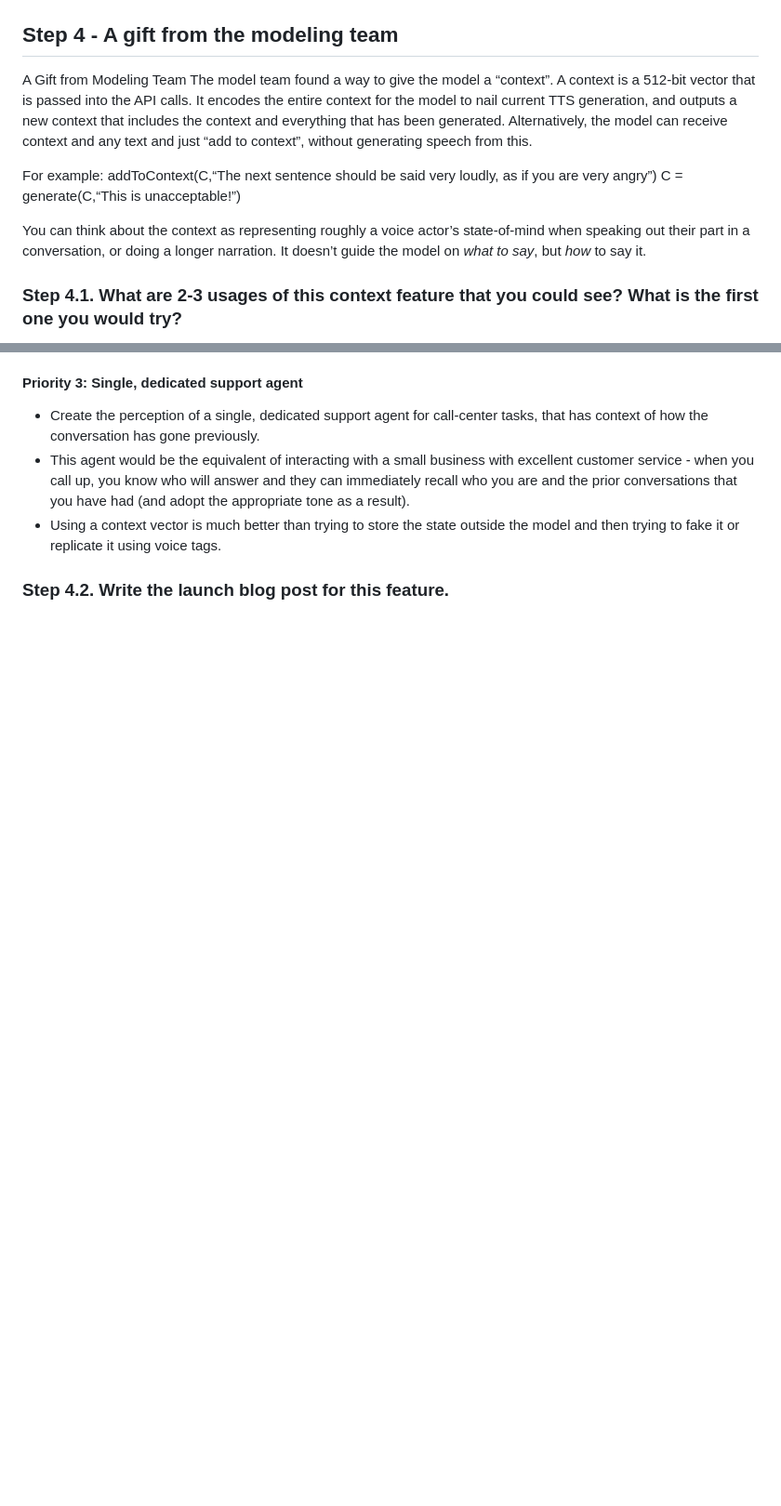
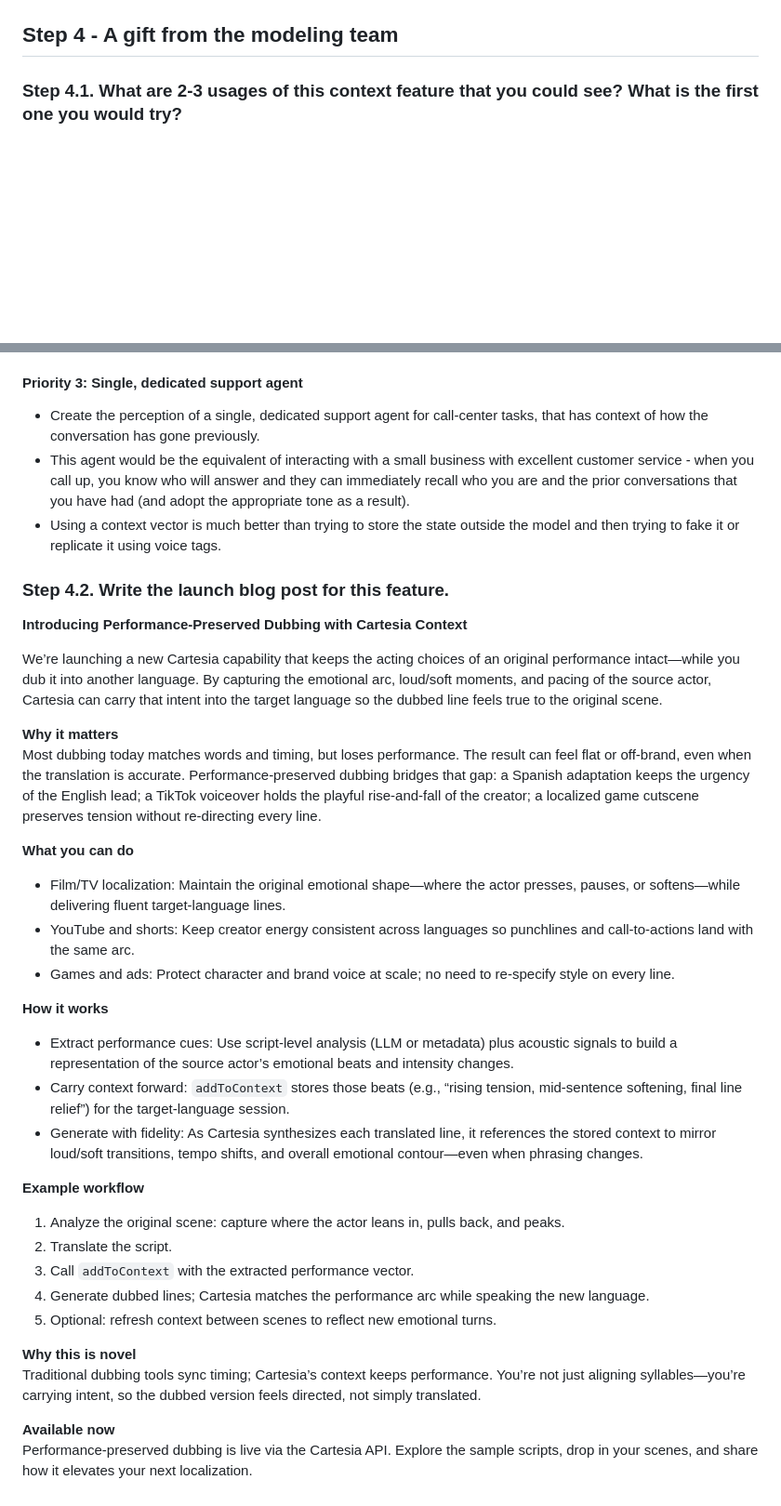
Before and after one commit to chrism202/cartesia-exploration-and-assessment, a Markdown page: report.md, 2 parts joined by grey strips. Shown: that part at 93% size. GitHub-like rendering; blank space fills up the shorter version.

```diff
--- a/report.md
+++ b/report.md
@@ -129,17 +111,6 @@ Choice: Pronounciation (Locale-specific and code-switching)
 
 ## Step 4 - A gift from the modeling team
 
-A Gift from Modeling Team
-The model team found a way to give the model a “context”. A context is a 512-bit vector that is passed into the API calls. It encodes the entire context for the model to nail current TTS generation, and outputs a new context that includes the context and everything that has been generated. Alternatively, the model can receive context and any text and just “add to context”, without generating speech from this.
-
-For example:
-addToContext(C,“The next sentence should be said very loudly, as if you are very angry”)
-C = generate(C,“This is unacceptable!”)
-
-You can think about the context as representing roughly a voice actor’s state-of-mind when speaking out their part in a conversation, or doing a longer narration. It doesn’t guide the model on *what to say*, but *how* to say it.
-
-
-
 ### Step 4.1. What are 2-3 usages of this context feature that you could see? What is the first one you would try?
 
  - This functionality effectively enables a deeper level of customization for the model output, but without having to re-train the model (which takes time and GPUs).
@@ -175,3 +142,34 @@ You can think about the context as representing roughly a voice actor’s state-
 
 
 ### Step 4.2. Write the launch blog post for this feature.
+
+
+**Introducing Performance-Preserved Dubbing with Cartesia Context**
+
+We’re launching a new Cartesia capability that keeps the acting choices of an original performance intact—while you dub it into another language. By capturing the emotional arc, loud/soft moments, and pacing of the source actor, Cartesia can carry that intent into the target language so the dubbed line feels true to the original scene.
+
+**Why it matters**
+Most dubbing today matches words and timing, but loses performance. The result can feel flat or off-brand, even when the translation is accurate. Performance-preserved dubbing bridges that gap: a Spanish adaptation keeps the urgency of the English lead; a TikTok voiceover holds the playful rise-and-fall of the creator; a localized game cutscene preserves tension without re-directing every line.
+
+**What you can do**
+- Film/TV localization: Maintain the original emotional shape—where the actor presses, pauses, or softens—while delivering fluent target-language lines.
+- YouTube and shorts: Keep creator energy consistent across languages so punchlines and call-to-actions land with the same arc.
+- Games and ads: Protect character and brand voice at scale; no need to re-specify style on every line.
+
+**How it works**
+- Extract performance cues: Use script-level analysis (LLM or metadata) plus acoustic signals to build a representation of the source actor’s emotional beats and intensity changes.
+- Carry context forward: `addToContext` stores those beats (e.g., “rising tension, mid-sentence softening, final line relief”) for the target-language session.
+- Generate with fidelity: As Cartesia synthesizes each translated line, it references the stored context to mirror loud/soft transitions, tempo shifts, and overall emotional contour—even when phrasing changes.
+
+**Example workflow**
+1) Analyze the original scene: capture where the actor leans in, pulls back, and peaks.
+2) Translate the script.
+3) Call `addToContext` with the extracted performance vector.
+4) Generate dubbed lines; Cartesia matches the performance arc while speaking the new language.
+5) Optional: refresh context between scenes to reflect new emotional turns.
+
+**Why this is novel**
+Traditional dubbing tools sync timing; Cartesia’s context keeps performance. You’re not just aligning syllables—you’re carrying intent, so the dubbed version feels directed, not simply translated.
+
+**Available now**
+Performance-preserved dubbing is live via the Cartesia API. Explore the sample scripts, drop in your scenes, and share how it elevates your next localization.
```
Also changed, not shown: other parts of report.md (+23 -45 lines), README.md (+1 -1 lines), supporting_files/screenshot1.png (added), 10 other files.
